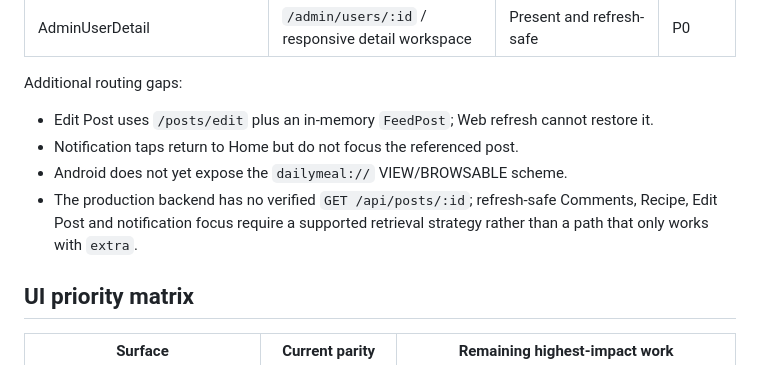
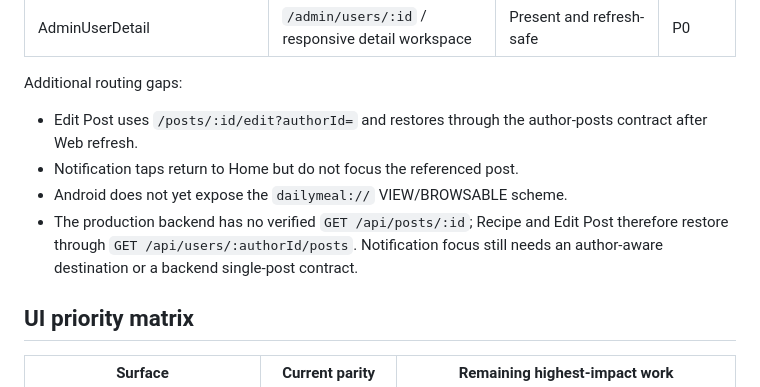
Before and after one commit to ngocthanhhx7/Daily_Meal_flutter_app, a Markdown page: docs/PARITY_AUDIT.md, the part around the change. GitHub-like rendering.

Commit message:
docs: record refresh-safe post routes

```diff
--- a/docs/PARITY_AUDIT.md
+++ b/docs/PARITY_AUDIT.md
@@ -20,10 +20,10 @@ React Native registers 29 active routes in `client/src/navigation/AppNavigator.t
 
 Additional routing gaps:
 
-- Edit Post uses `/posts/edit` plus an in-memory `FeedPost`; Web refresh cannot restore it.
+- Edit Post uses `/posts/:id/edit?authorId=` and restores through the author-posts contract after Web refresh.
 - Notification taps return to Home but do not focus the referenced post.
 - Android does not yet expose the `dailymeal://` VIEW/BROWSABLE scheme.
-- The production backend has no verified `GET /api/posts/:id`; refresh-safe Comments, Recipe, Edit Post and notification focus require a supported retrieval strategy rather than a path that only works with `extra`.
+- The production backend has no verified `GET /api/posts/:id`; Recipe and Edit Post therefore restore through `GET /api/users/:authorId/posts`. Notification focus still needs an author-aware destination or a backend single-post contract.
 
 ## UI priority matrix
 
```
